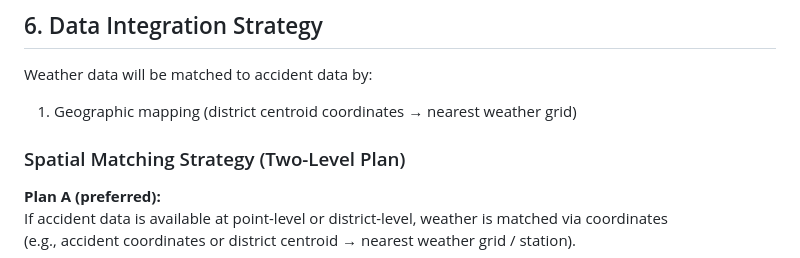
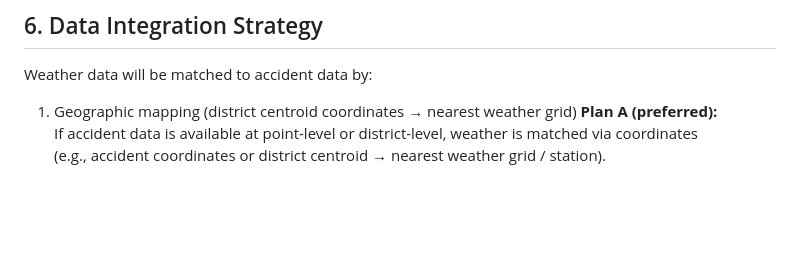
Before and after one commit to Waledoc/Datascience, a Markdown page: API-Concept.md, the part around the change. GitHub-like rendering; blank space fills up the shorter version.

Commit message:
Update API-Concept.md
Removed the section on Spatial Matching Strategy.

```diff
--- a/API-Concept.md
+++ b/API-Concept.md
@@ -103,8 +103,6 @@ Deutscher Wetterdienst (DWD Open Data)
 Weather data will be matched to accident data by:
 
 1. Geographic mapping (district centroid coordinates → nearest weather grid)
-### Spatial Matching Strategy (Two-Level Plan)
-
 **Plan A (preferred):**
 If accident data is available at point-level or district-level, weather is matched via coordinates
 (e.g., accident coordinates or district centroid → nearest weather grid / station).
```
